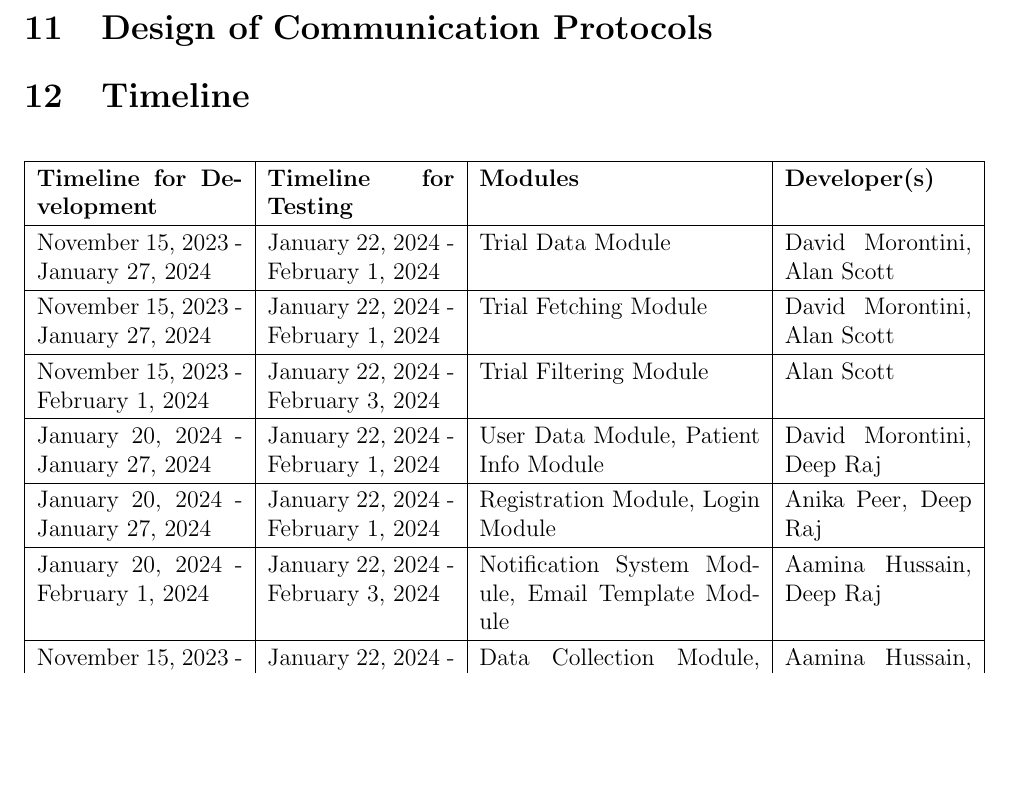
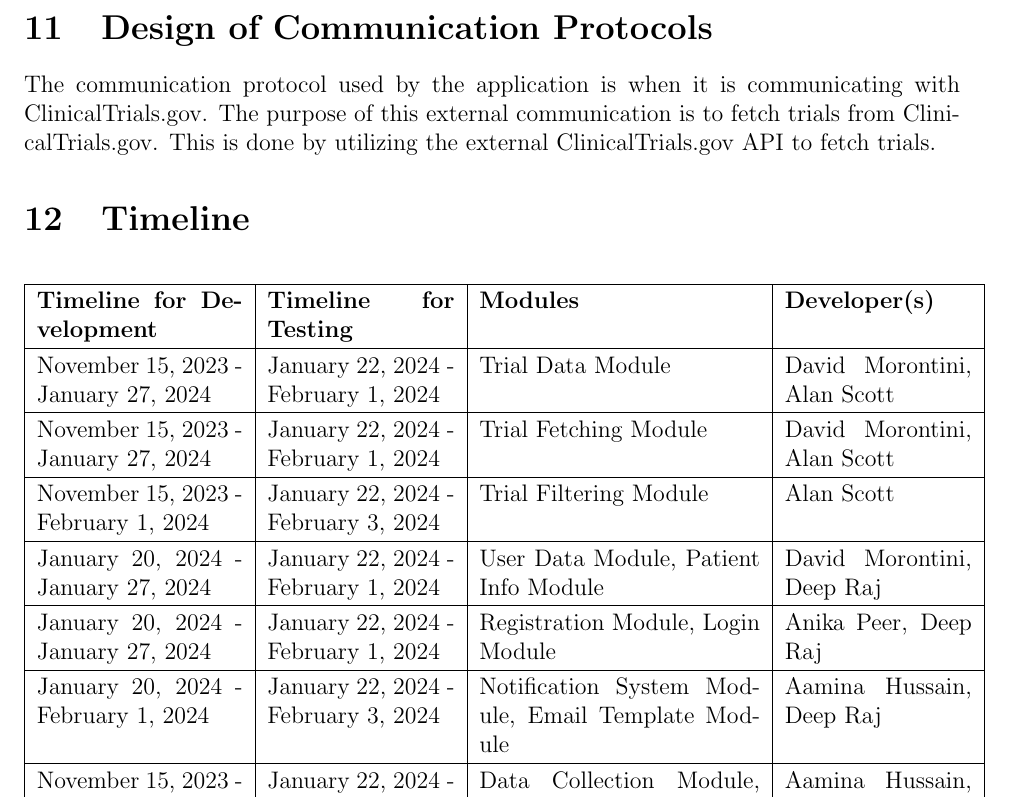
Before and after one commit to davimang/REACH, a LaTeX document (docs/Design/SystDesign/SystDes.tex): part of page 12 of 15, cut so that both start at the same text, the shorter picture padded with empty space. Compiled offline with pdfLaTeX.

Commit message:
added communication protocol

```diff
--- a/docs/Design/SystDesign/SystDes.tex
+++ b/docs/Design/SystDesign/SystDes.tex
@@ -235,6 +235,10 @@ N/A
 
 \section{Design of Communication Protocols}
 
+The communication protocol used by the application is when it is communicating with ClinicalTrials.gov.
+The purpose of this external communication is to fetch trials from ClinicalTrials.gov.
+This is done by utilizing the external ClinicalTrials.gov API to fetch trials.
+
 \section{Timeline}
 
 \begin{table}[H]
```
Also changed, not shown: docs/Design/SystDesign/SystDes.pdf.
